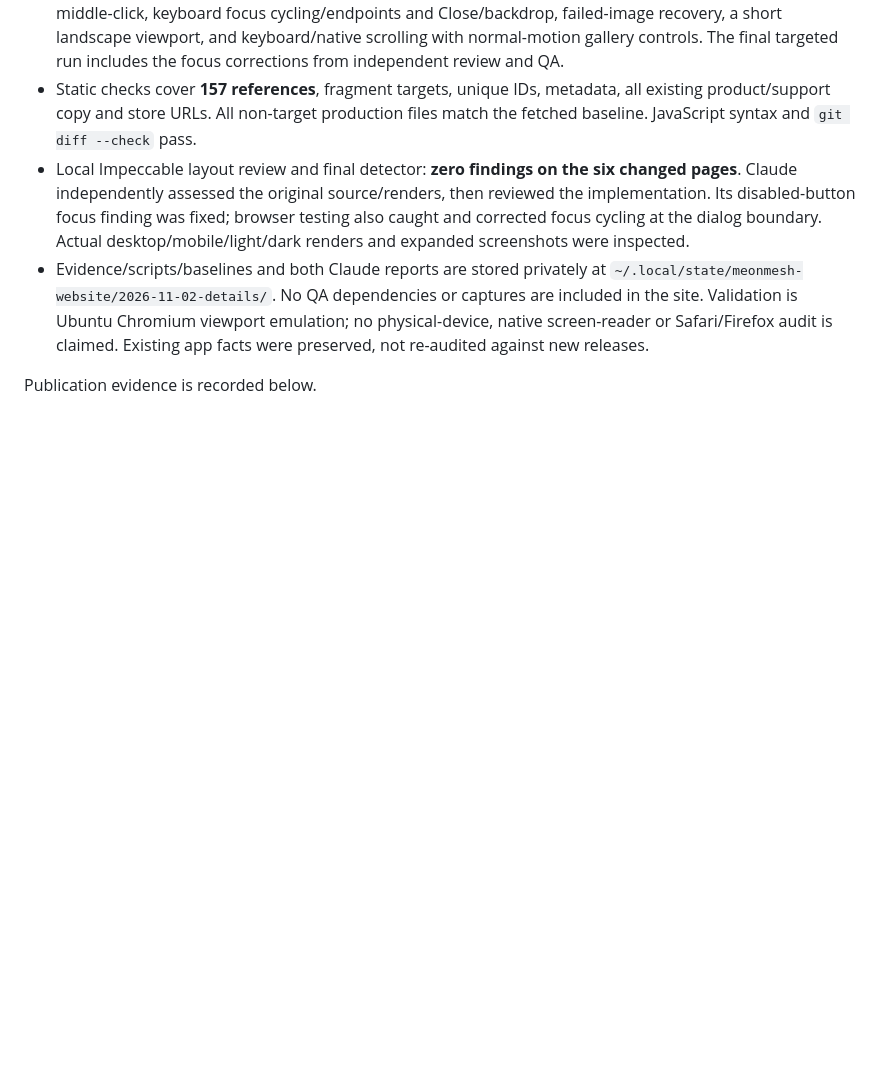
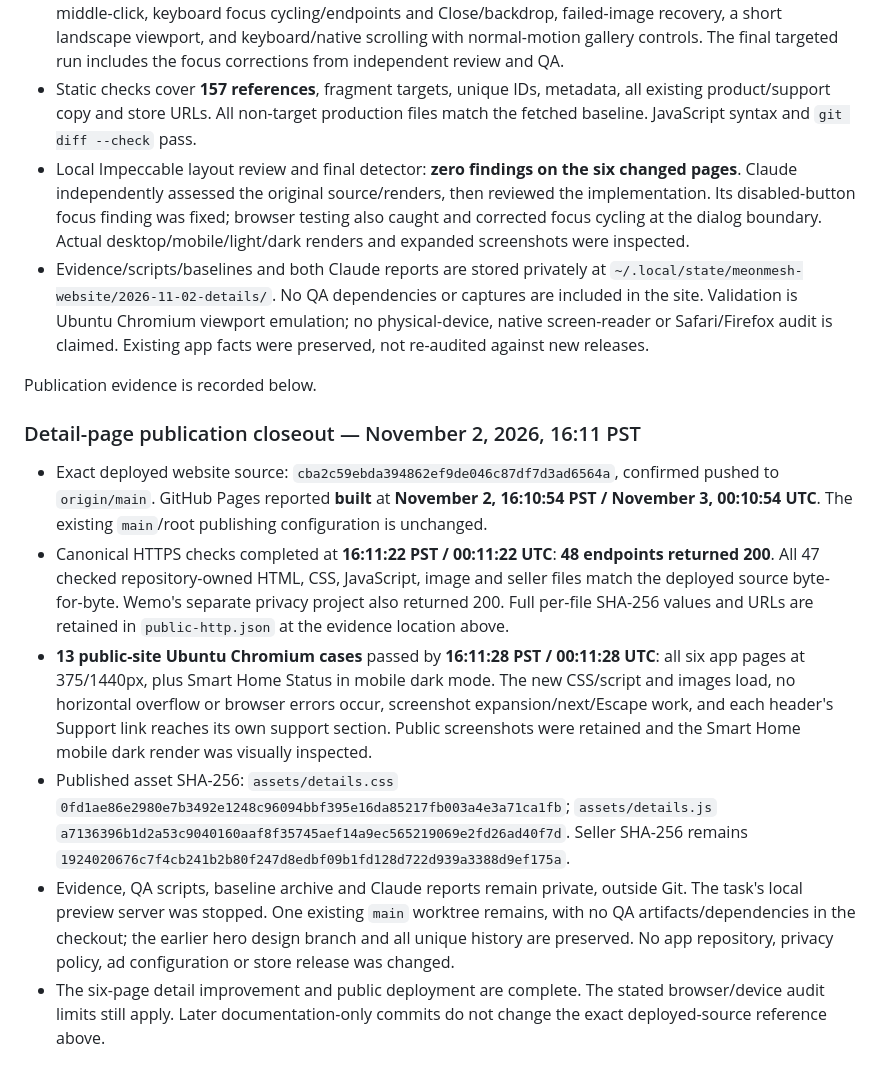
Before and after one commit to jolie1204/jolie1204.github.io, a Markdown page: README.md, the part around the change. Rendered like a GitHub page; blank space fills up the shorter version.

Commit message:
Record app detail publication and verification

```diff
--- a/README.md
+++ b/README.md
@@ -319,3 +319,35 @@ Verification before publication, on Ubuntu:
   claimed. Existing app facts were preserved, not re-audited against new releases.
 
 Publication evidence is recorded below.
+
+### Detail-page publication closeout — November 2, 2026, 16:11 PST
+
+- Exact deployed website source: `cba2c59ebda394862ef9de046c87df7d3ad6564a`,
+  confirmed pushed to `origin/main`. GitHub Pages reported **built** at
+  **November 2, 16:10:54 PST / November 3, 00:10:54 UTC**. The existing `main`/root
+  publishing configuration is unchanged.
+- Canonical HTTPS checks completed at **16:11:22 PST / 00:11:22 UTC**: **48
+  endpoints returned 200**. All 47 checked repository-owned HTML, CSS, JavaScript,
+  image and seller files match the deployed source byte-for-byte. Wemo's separate
+  privacy project also returned 200. Full per-file SHA-256 values and URLs are
+  retained in `public-http.json` at the evidence location above.
+- **13 public-site Ubuntu Chromium cases** passed by **16:11:28 PST / 00:11:28
+  UTC**: all six app pages at 375/1440px, plus Smart Home Status in mobile dark
+  mode. The new CSS/script and images load, no horizontal overflow or browser
+  errors occur, screenshot expansion/next/Escape work, and each header's Support
+  link reaches its own support section. Public screenshots were retained and the
+  Smart Home mobile dark render was visually inspected.
+- Published asset SHA-256: `assets/details.css`
+  `0fd1ae86e2980e7b3492e1248c96094bbf395e16da85217fb003a4e3a71ca1fb`;
+  `assets/details.js`
+  `a7136396b1d2a53c9040160aaf8f35745aef14a9ec565219069e2fd26ad40f7d`.
+  Seller SHA-256 remains
+  `1924020676c7f4cb241b2b80f247d8edbf09b1fd128d722d939a3388d9ef175a`.
+- Evidence, QA scripts, baseline archive and Claude reports remain private,
+  outside Git. The task's local preview server was stopped. One existing `main`
+  worktree remains, with no QA artifacts/dependencies in the checkout; the earlier
+  hero design branch and all unique history are preserved. No app repository,
+  privacy policy, ad configuration or store release was changed.
+- The six-page detail improvement and public deployment are complete. The stated
+  browser/device audit limits still apply. Later documentation-only commits do
+  not change the exact deployed-source reference above.
```
